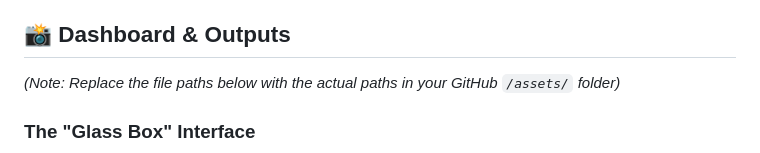
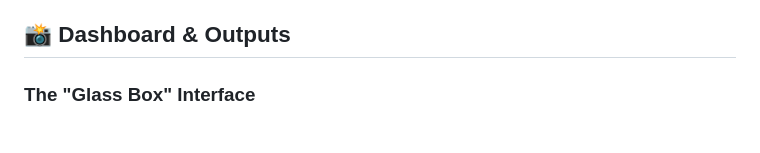
Before and after one commit to SubhranshuPan/XAI-CPS, a Markdown page: README.md, the part around the change. GitHub-like rendering; blank space fills up the shorter version.

```diff
--- a/README.md
+++ b/README.md
@@ -25,7 +25,6 @@ We transition from theoretical design to a functional "Glass Box" software proto
 
 ## 📸 Dashboard & Outputs
 
-*(Note: Replace the file paths below with the actual paths in your GitHub `/assets/` folder)*
 
 ### The "Glass Box" Interface
 ![Streamlit Interface](assets/S1.png)
```
